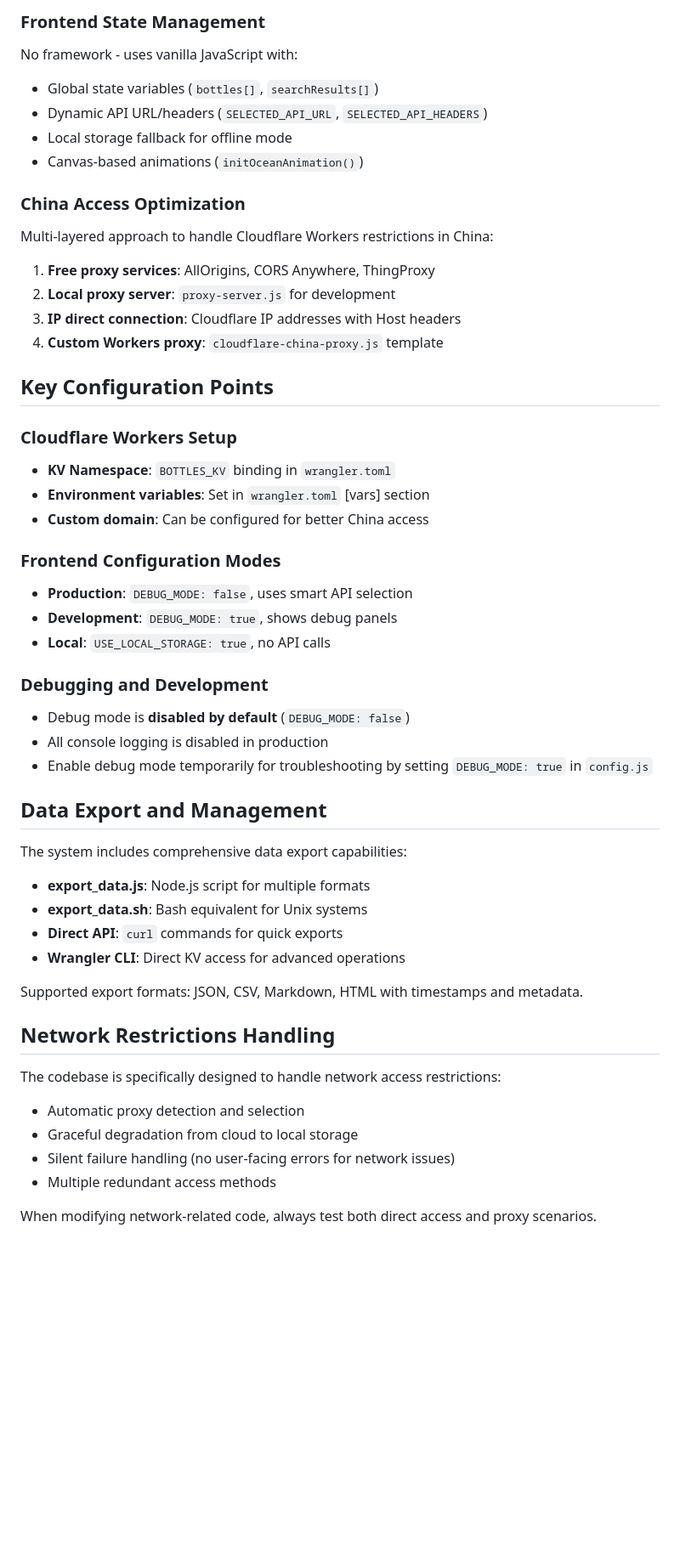
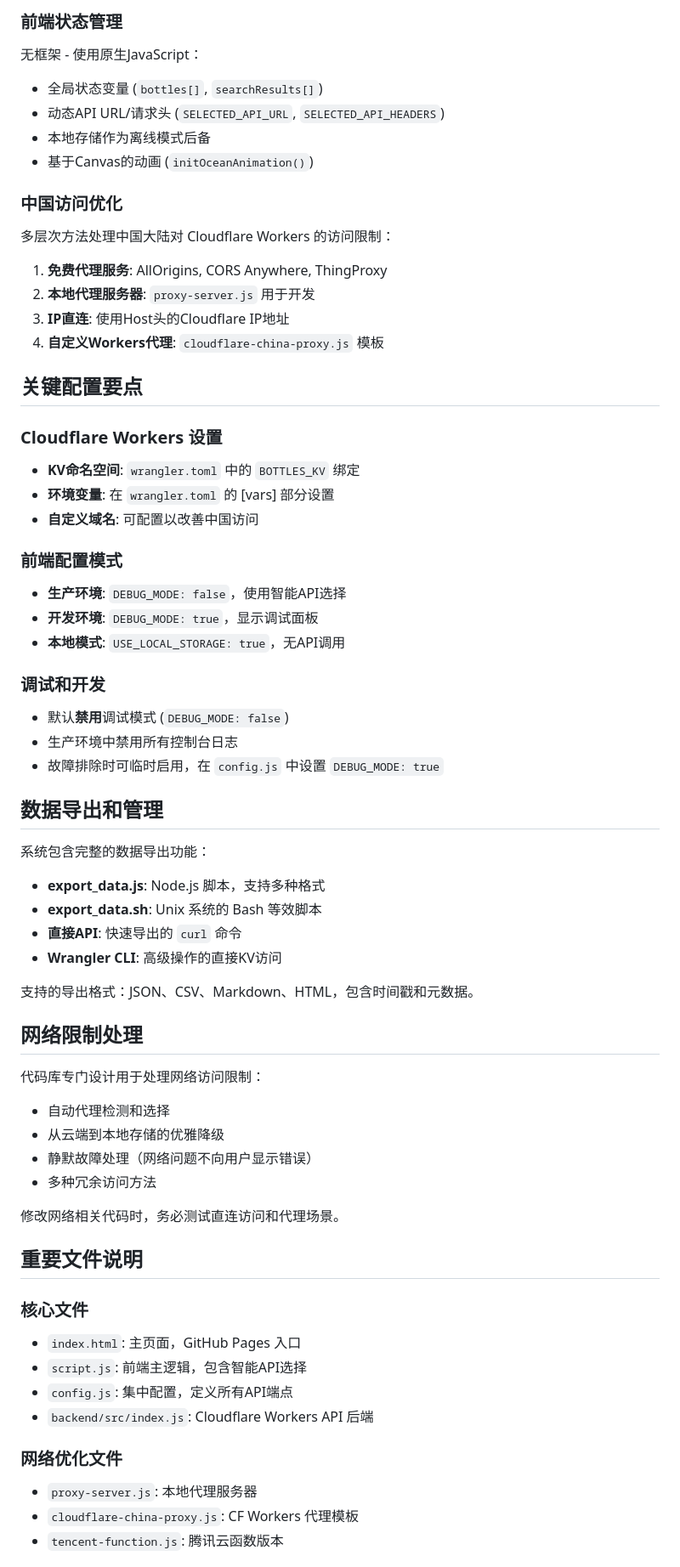
Before and after one commit to hengfengliya/life-island, a Markdown page: CLAUDE.md, the part around one of its changes. Shown at 85% size. Rendered like a GitHub page; blank space fills up the shorter version.

```diff
--- a/CLAUDE.md
+++ b/CLAUDE.md
@@ -72,51 +72,65 @@ Cloudflare Workers backend (`backend/src/index.js`):
 
-### Frontend State Management
-No framework - uses vanilla JavaScript with:
-- Global state variables (`bottles[]`, `searchResults[]`)
-- Dynamic API URL/headers (`SELECTED_API_URL`, `SELECTED_API_HEADERS`)
-- Local storage fallback for offline mode
-- Canvas-based animations (`initOceanAnimation()`)
+### 前端状态管理
+无框架 - 使用原生JavaScript：
+- 全局状态变量 (`bottles[]`, `searchResults[]`)
+- 动态API URL/请求头 (`SELECTED_API_URL`, `SELECTED_API_HEADERS`)
+- 本地存储作为离线模式后备
+- 基于Canvas的动画 (`initOceanAnimation()`)
 
-### China Access Optimization
-Multi-layered approach to handle Cloudflare Workers restrictions in China:
-1. **Free proxy services**: AllOrigins, CORS Anywhere, ThingProxy
-2. **Local proxy server**: `proxy-server.js` for development
-3. **IP direct connection**: Cloudflare IP addresses with Host headers
-4. **Custom Workers proxy**: `cloudflare-china-proxy.js` template
+### 中国访问优化
+多层次方法处理中国大陆对 Cloudflare Workers 的访问限制：
+1. **免费代理服务**: AllOrigins, CORS Anywhere, ThingProxy
+2. **本地代理服务器**: `proxy-server.js` 用于开发
+3. **IP直连**: 使用Host头的Cloudflare IP地址
+4. **自定义Workers代理**: `cloudflare-china-proxy.js` 模板
 
-## Key Configuration Points
+## 关键配置要点
 
-### Cloudflare Workers Setup
-- **KV Namespace**: `BOTTLES_KV` binding in `wrangler.toml`
-- **Environment variables**: Set in `wrangler.toml` [vars] section
-- **Custom domain**: Can be configured for better China access
+### Cloudflare Workers 设置
+- **KV命名空间**: `wrangler.toml` 中的 `BOTTLES_KV` 绑定
+- **环境变量**: 在 `wrangler.toml` 的 [vars] 部分设置
+- **自定义域名**: 可配置以改善中国访问
 
-### Frontend Configuration Modes
-- **Production**: `DEBUG_MODE: false`, uses smart API selection
-- **Development**: `DEBUG_MODE: true`, shows debug panels
-- **Local**: `USE_LOCAL_STORAGE: true`, no API calls
+### 前端配置模式
+- **生产环境**: `DEBUG_MODE: false`，使用智能API选择
+- **开发环境**: `DEBUG_MODE: true`，显示调试面板
+- **本地模式**: `USE_LOCAL_STORAGE: true`，无API调用
 
-### Debugging and Development
-- Debug mode is **disabled by default** (`DEBUG_MODE: false`)
-- All console logging is disabled in production
-- Enable debug mode temporarily for troubleshooting by setting `DEBUG_MODE: true` in `config.js`
+### 调试和开发
+- 默认**禁用**调试模式 (`DEBUG_MODE: false`)
+- 生产环境中禁用所有控制台日志
+- 故障排除时可临时启用，在 `config.js` 中设置 `DEBUG_MODE: true`
 
-## Data Export and Management
+## 数据导出和管理
 
-The system includes comprehensive data export capabilities:
-- **export_data.js**: Node.js script for multiple formats
-- **export_data.sh**: Bash equivalent for Unix systems
-- **Direct API**: `curl` commands for quick exports
-- **Wrangler CLI**: Direct KV access for advanced operations
+系统包含完整的数据导出功能：
+- **export_data.js**: Node.js 脚本，支持多种格式
+- **export_data.sh**: Unix 系统的 Bash 等效脚本
+- **直接API**: 快速导出的 `curl` 命令
+- **Wrangler CLI**: 高级操作的直接KV访问
 
-Supported export formats: JSON, CSV, Markdown, HTML with timestamps and metadata.
+支持的导出格式：JSON、CSV、Markdown、HTML，包含时间戳和元数据。
 
-## Network Restrictions Handling
+## 网络限制处理
 
-The codebase is specifically designed to handle network access restrictions:
-- Automatic proxy detection and selection
-- Graceful degradation from cloud to local storage
-- Silent failure handling (no user-facing errors for network issues)
-- Multiple redundant access methods
+代码库专门设计用于处理网络访问限制：
+- 自动代理检测和选择
+- 从云端到本地存储的优雅降级
+- 静默故障处理（网络问题不向用户显示错误）
+- 多种冗余访问方法
 
-When modifying network-related code, always test both direct access and proxy scenarios.
+修改网络相关代码时，务必测试直连访问和代理场景。
+
+## 重要文件说明
+
+### 核心文件
+- `index.html`: 主页面，GitHub Pages 入口
+- `script.js`: 前端主逻辑，包含智能API选择
+- `config.js`: 集中配置，定义所有API端点
+- `backend/src/index.js`: Cloudflare Workers API 后端
+
+### 网络优化文件
+- `proxy-server.js`: 本地代理服务器
+- `cloudflare-china-proxy.js`: CF Workers 代理模板
+- `tencent-function.js`: 腾讯云函数版本
+
```
Also changed, not shown: other parts of CLAUDE.md (+56 -48 lines).
